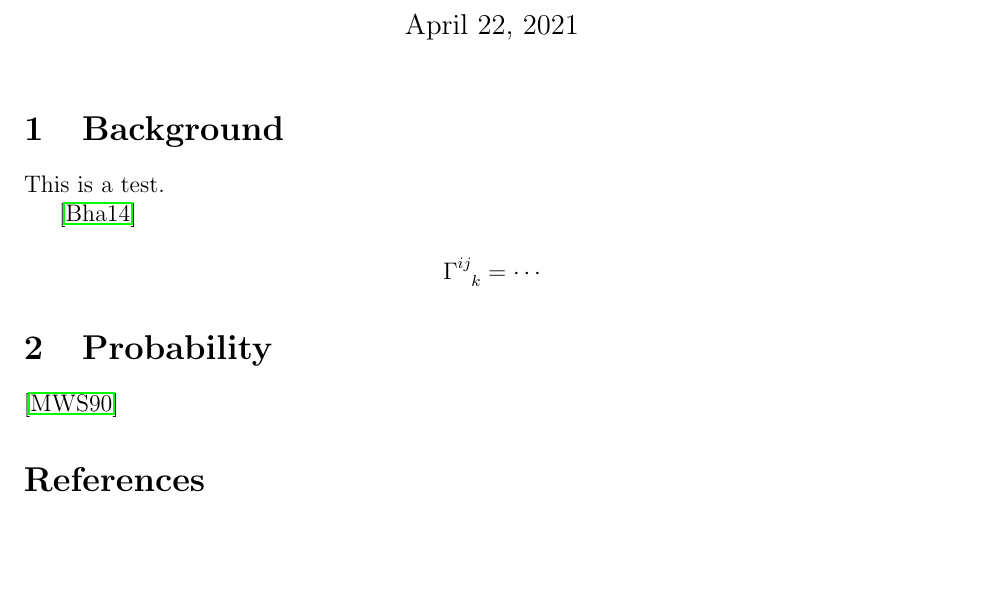
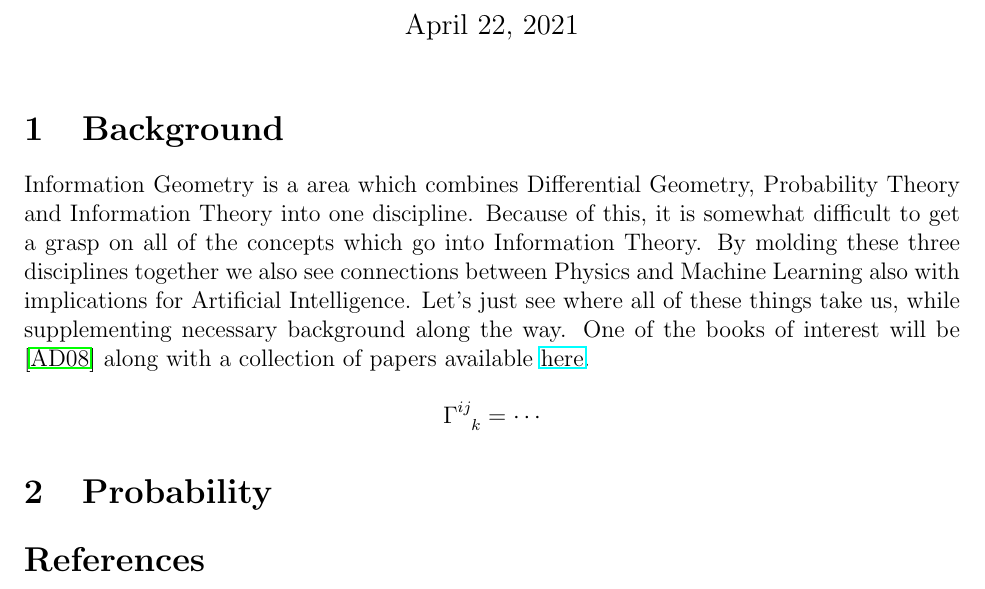
Before and after one commit to glathrom/information-geometry, a LaTeX document (notes/information-geometry.tex): part of the page, cut so that both start at the same text, the shorter picture padded with empty space. The pictures show the PDF file notes/information-geometry.pdf that the author committed with the source.

Commit message:
starting notes

```diff
--- a/notes/information-geometry.tex
+++ b/notes/information-geometry.tex
@@ -44,10 +44,11 @@
 
 \section{Background}
 
-
-This is a test.
-
-\cite{pizza}
+Information Geometry is a area which combines Differential Geometry, Probability Theory and Information Theory into one discipline.
+Because of this, it is somewhat difficult to get a grasp on all of the concepts which go into Information Theory.
+By molding these three disciplines together we also see connections between Physics and Machine Learning also with implications for Artificial Intelligence.
+Let's just see where all of these things take us, while supplementing necessary background along the way.
+One of the books of interest will be \cite{dodson} along with a collection of papers available \href{https://mega.nz/folder/5w0CDDzR\#EUMxMbyRJdNSKsqKIuEyFg}{here}.
 
 \begin{equation*}
     \tensor{\Gamma}{^{ij}_{k}} = \cdots
```
Also changed, not shown: notes/information-geometry.bbl, notes/information-geometry.pdf, notes/information-geometry.ps, notes/information-geometry.tex (3 more changed lines), 4 other files.
